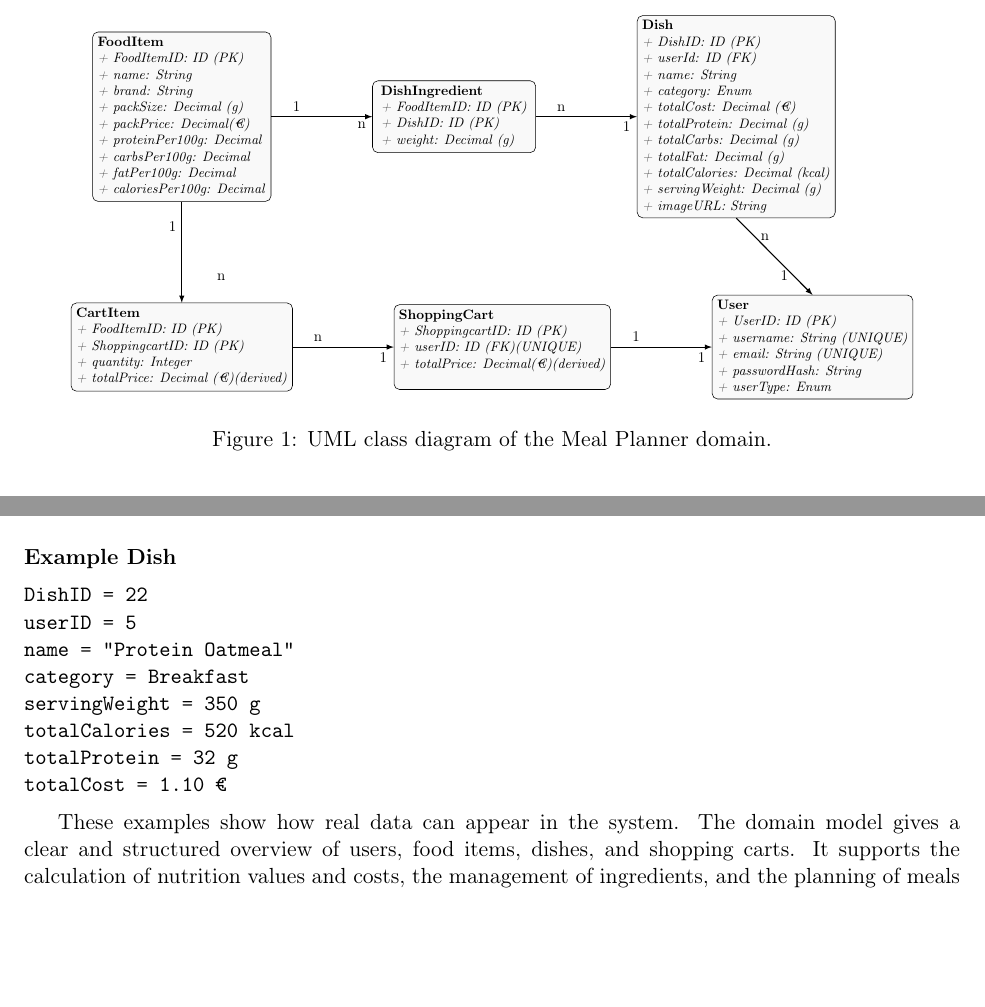
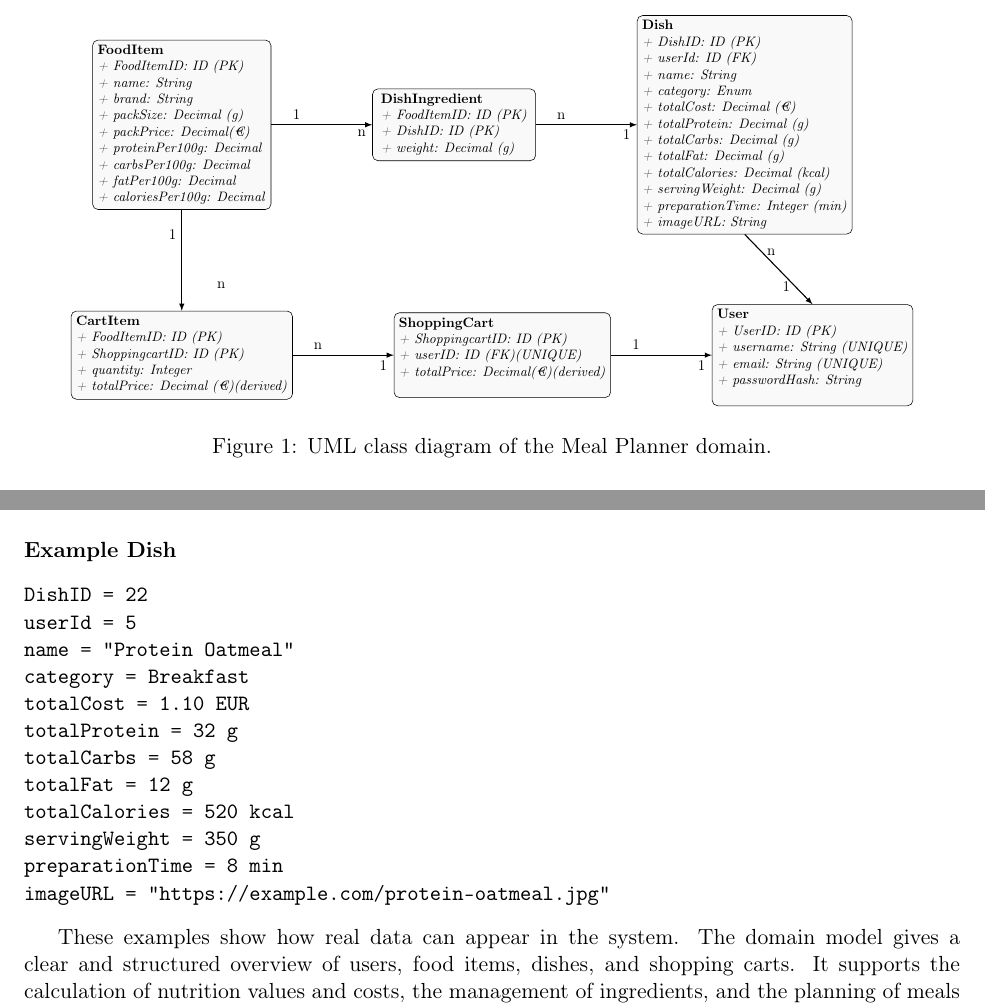
Before and after one commit to Merlin-Willner/BackendSystems, a LaTeX document (Latex/BS_Portfolio_01_MealPlanner.tex): two parts of pages 2 and 3 of 7, joined at a grey line, cut so that both start at the same text, the shorter picture padded with empty space. Compiled offline with pdfLaTeX.

Commit message:
Zwischenkommit zur Not schon Abgebar

```diff
--- a/Latex/BS_Portfolio_01_MealPlanner.tex
+++ b/Latex/BS_Portfolio_01_MealPlanner.tex
@@ -35,7 +35,7 @@
 \title{BS Portfolio 01 MealPlanner}
 \author{
   \textit{Merlin Willner} \textit{[5124045]}\\
-  \textit{Luis Schneider} \textit{[XXX ]}\\
+  \textit{Luis Schneider} \textit{[5124054]}\\
   \textit{Hannes Ebert} \textit{[5124082]}\\
   \textit{Raphael Geiling} \textit{[5124059]}
 }
@@ -132,6 +132,7 @@ The system focuses on users, food items, dishes, and a shopping cart for buying
       \textit{+ totalFat: Decimal (g)}\\
       \textit{+ totalCalories: Decimal (kcal)}\\
       \textit{+ servingWeight: Decimal (g)}\\
+      \textit{+ preparationTime: Integer (min)}\\
       \textit{+ imageURL: String}
     };
 
@@ -157,7 +158,6 @@ The system focuses on users, food items, dishes, and a shopping cart for buying
       \textit{+ username: String (UNIQUE)}\\
       \textit{+ email: String (UNIQUE)}\\
       \textit{+ passwordHash: String}\\
-      \textit{+ userType: Enum}
     };
 
     % Relations
@@ -239,13 +239,17 @@ caloriesPer100g = 370 kcal
 \paragraph{Example Dish}
 \begin{verbatim}
 DishID = 22
-userID = 5
+userId = 5
 name = "Protein Oatmeal"
 category = Breakfast
+totalCost = 1.10 EUR
+totalProtein = 32 g
+totalCarbs = 58 g
+totalFat = 12 g
+totalCalories = 520 kcal
 servingWeight = 350 g
-totalCalories = 520 kcal
-totalProtein = 32 g
-totalCost = 1.10 €
+preparationTime = 8 min
+imageURL = "https://example.com/protein-oatmeal.jpg"
 \end{verbatim}
 
 These examples show how real data can appear in the system.
```
Also changed, not shown: Latex/BS_Portfolio_01_MealPlanner.pdf, 4 other files.
